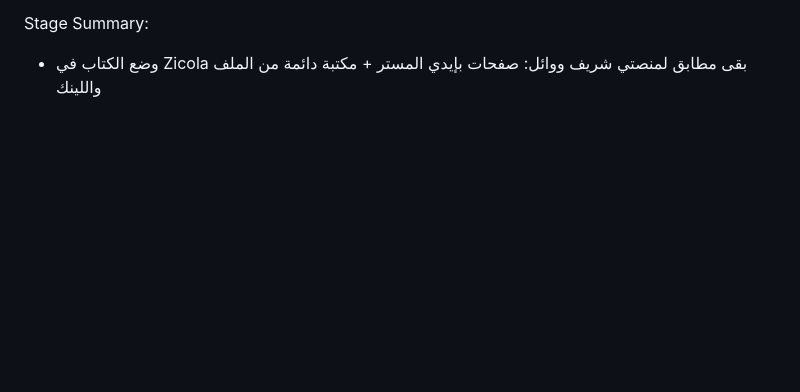
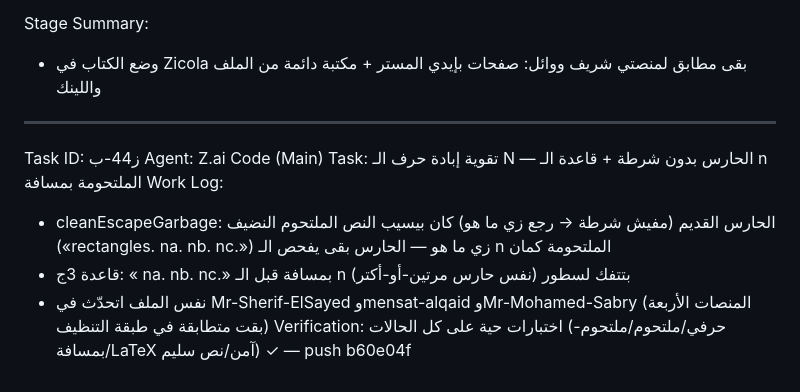
Before and after one commit to Adam-Hawash/Zicola-Math, a Markdown page: worklog.md, the part around the change. Drawn GitHub-style; blank space fills up the shorter version.

Commit message:
ز44-ب: worklog — تقوية إبادة حرف الـ N

```diff
--- a/worklog.md
+++ b/worklog.md
@@ -365,3 +365,13 @@ Work Log:
 
 Stage Summary:
 - وضع الكتاب في Zicola بقى مطابق لمنصتي شريف ووائل: صفحات بإيدي المستر + مكتبة دائمة من الملف واللينك
+
+---
+Task ID: ز44-ب
+Agent: Z.ai Code (Main)
+Task: تقوية إبادة حرف الـ N — الحارس بدون شرطة + قاعدة الـ n الملتحومة بمسافة
+Work Log:
+- cleanEscapeGarbage: الحارس القديم (مفيش شرطة → رجع زي ما هو) كان بيسيب النص الملتحوم النضيف («rectangles. na. nb. nc.») زي ما هو — الحارس بقى يفحص الـ n الملتحومة كمان
+- قاعدة 3ج: « na. nb. nc.» بمسافة قبل الـ n بتتفك لسطور (نفس حارس مرتين-أو-أكتر)
+- نفس الملف اتحدّث في Mr-Sherif-ElSayed وmensat-alqaid وMr-Mohamed-Sabry (المنصات الأربعة بقت متطابقة في طبقة التنظيف)
+Verification: اختبارات حية على كل الحالات (حرفي/ملتحوم/ملتحوم-بمسافة/LaTeX آمن/نص سليم) ✓ — push b60e04f
```
